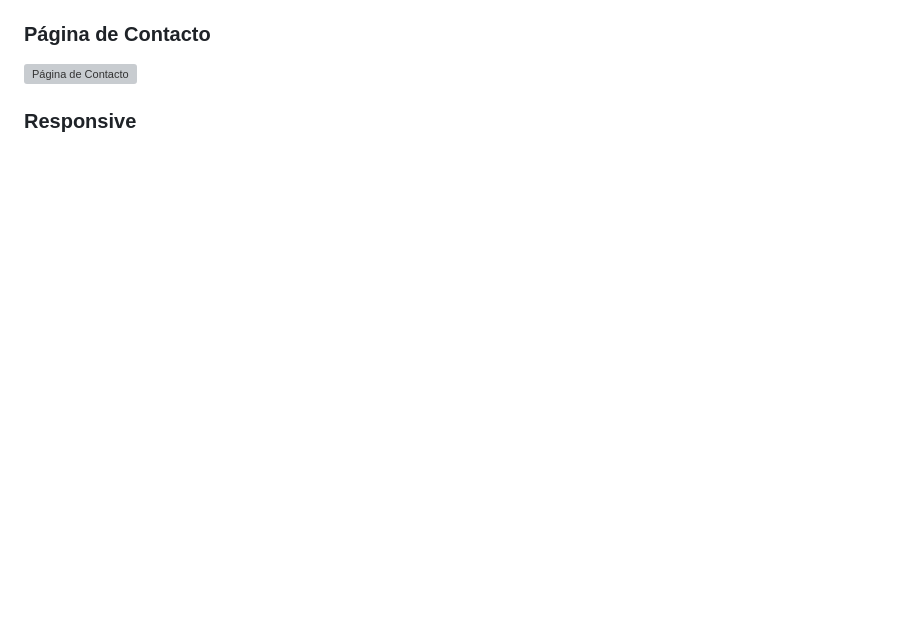
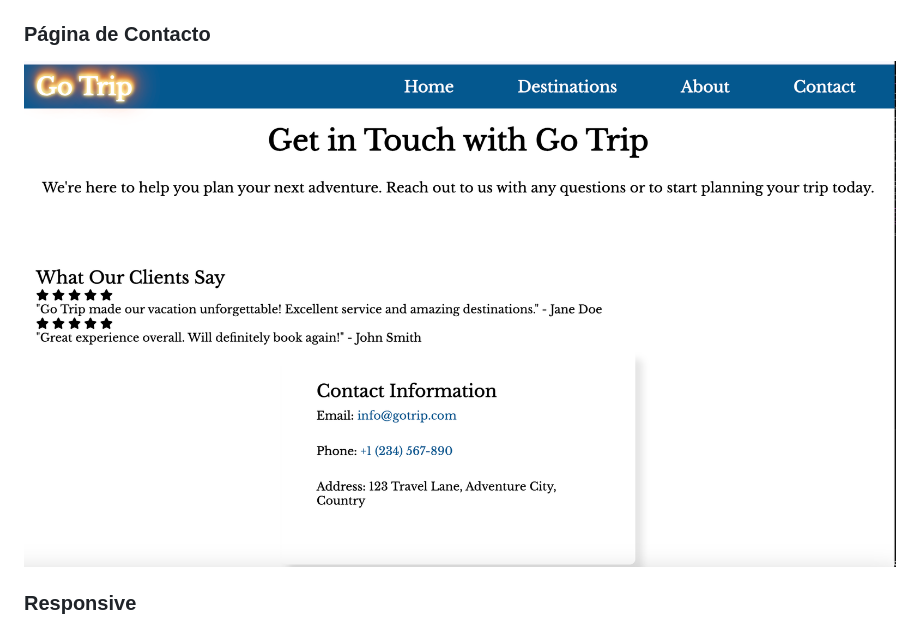
Before and after one commit to ArezoH/arezo-diana-project, a Markdown page: README.md, the part around the change printed below. Drawn GitHub-style; blank space fills up the shorter version; grey boxes are pictures that could not be loaded.

Commit message:
readme modification 2

```diff
--- a/README.md
+++ b/README.md
@@ -105,6 +105,6 @@ El proyecto está organizado con la siguiente estructura de carpetas:
 
 ### Página de Contacto
-![Página de Contacto](img/destination.png)
+![Página de Contacto](img/contact.png)
 
 ### Responsive
 ![Página Responsive](img/responsive.png)
```
Also changed, not shown: other parts of README.md (+1 -1 lines).
